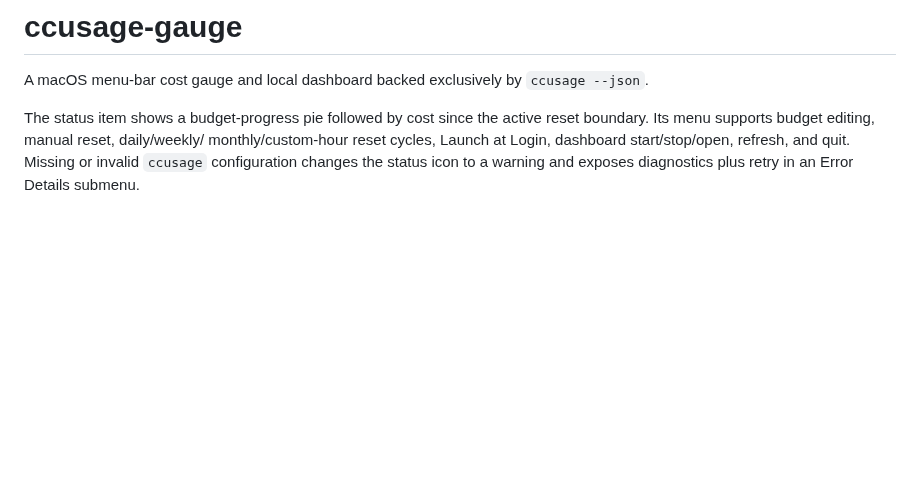
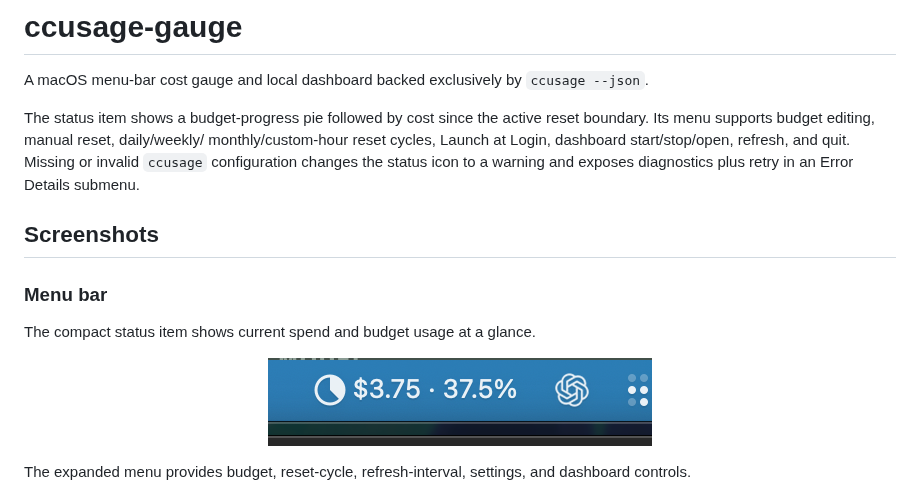
Before and after one commit to tacogips/ccusage-gauge, a Markdown page: README.md, the part around one of its changes. GitHub-like rendering; pictures changed too: design-docs/screenshots/menu-bar-status.png (added); blank space fills up the shorter version.

Commit message:
docs: add application screenshots
Document the menu-bar status, expanded controls, and live dashboard near the top of the README. Add the approved usage-bearing captures under design-docs/screenshots for repository-managed documentation.

```diff
--- a/README.md
+++ b/README.md
@@ -9,3 +9,17 @@ monthly/custom-hour reset cycles, Launch at Login, dashboard start/stop/open,
 refresh, and quit. Missing or invalid `ccusage` configuration changes the
 status icon to a warning and exposes diagnostics plus retry in an Error Details
 submenu.
+
+## Screenshots
+
+### Menu bar
+
+The compact status item shows current spend and budget usage at a glance.
+
+<p align="center">
+  <img src="design-docs/screenshots/menu-bar-status.png" alt="ccusage-gauge menu-bar status showing spend and budget usage" width="384">
+</p>
+
+The expanded menu provides budget, reset-cycle, refresh-interval, settings,
+and dashboard controls.
+
```
Also changed, not shown: other parts of README.md (+7 -0 lines), design-docs/screenshots/dashboard.png (added), design-docs/screenshots/menu-bar-menu.png (added).
